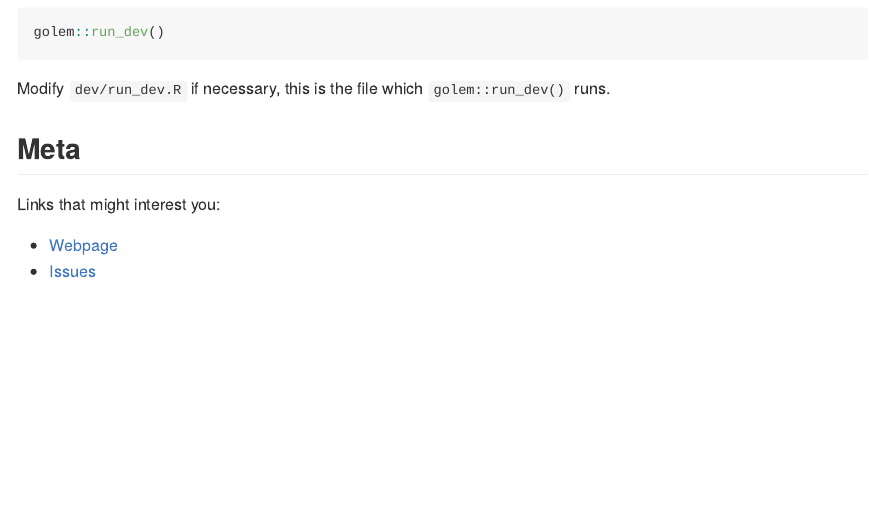
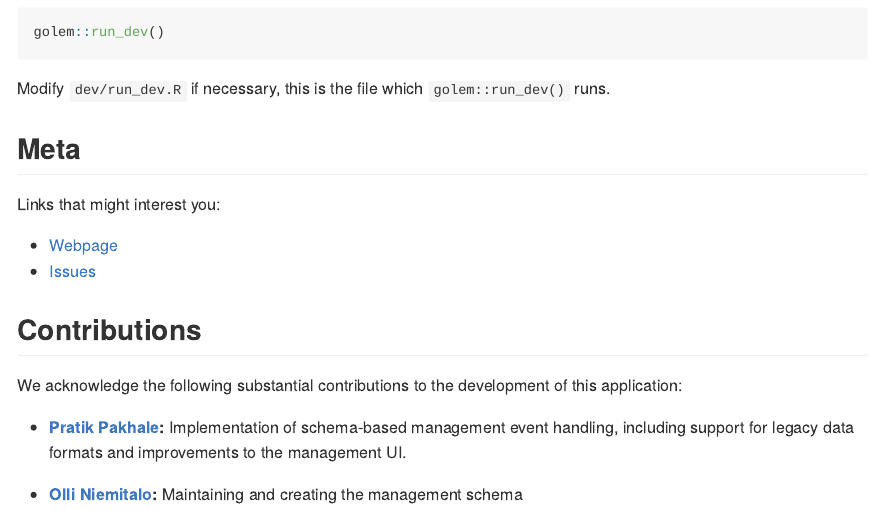
Before and after one commit to PecanProject/fieldactivity, an R Markdown document (README.Rmd): the page in a window 1100 px wide, from 890 px down. The pictures show the output file README.md that the author committed with the source, drawn offline in the style of GitHub; badge pictures from the web are left out.

Commit message:
Updates to contributions

```diff
--- a/README.Rmd
+++ b/README.Rmd
@@ -63,3 +63,16 @@ Links that might interest you:
 
 - [Webpage](https://pecanproject.github.io/fieldactivity/)
 - [Issues](https://github.com/PecanProject/fieldactivity/issues)
+
+
+## Contributions
+
+We acknowledge the following substantial contributions to the development of this application:
+
+- **[Pratik Pakhale](https://github.com/pratikpakhale):**
+  Implementation of schema-based management event handling,
+  including support for legacy data formats and improvements
+  to the management UI.
+
+- **[Olli Niemitalo](https://github.com/olli4):**
+  Maintaining and creating the management schema
--- a/inst/user_doc/inst_frontpage.txt
+++ b/inst/user_doc/inst_frontpage.txt
@@ -1,7 +1,6 @@
 In order to use the application, you should have a site account registered. If you don’t have an account yet, see the contact persons below for requesting one, otherwise you should be able to fill in the provided sitename and password to login. Instructions in detail are available when logged in to the application or from the guide tab on fieldactivity webpage.
 Käyttääksesi sovellusta sinulla täytyy olla sovellukseen rekisteröity tila. Jos tämä on tehty, voit kirjautua sovellukseen saamiesi käyttäjätietojen avulla (sijainti ja salasana), muussa tapauksessa ota yhteyttä alla oleviin henkilöihin tilasi rekisteröimistä varten. Opas sovelluksen käyttämiseksi on saatavilla kirjautumisen jälkeen tai sovelluksen verkkosivuilta (toistaiseksi vain englanniksi).
 Henri Kajasilta        henri.kajasilta@fmi.fi        [Eng / Fin]
-Istem Fer                istem.fer@fmi.fi                [Eng]
 Check fieldactivity
 Tutustu sovelluksen
 Fill in feature/bug issues
```
Also changed, not shown: README.md.
